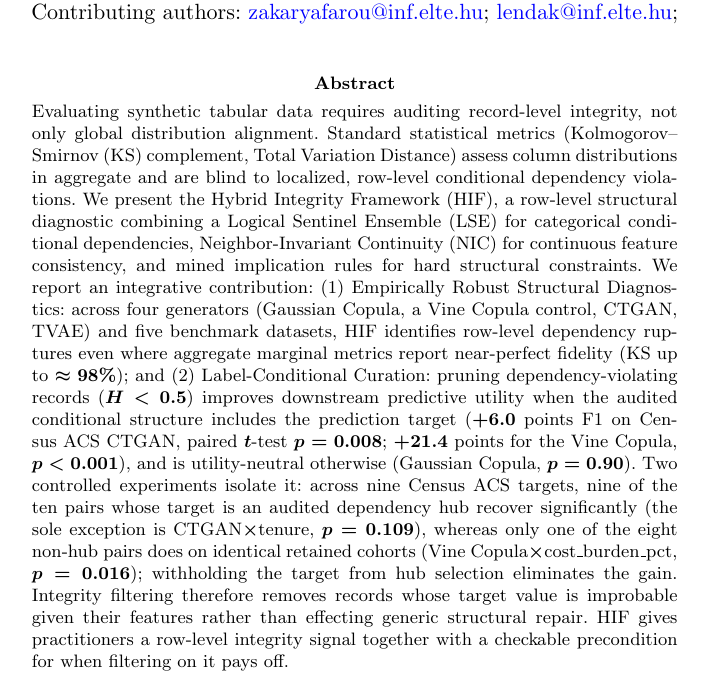
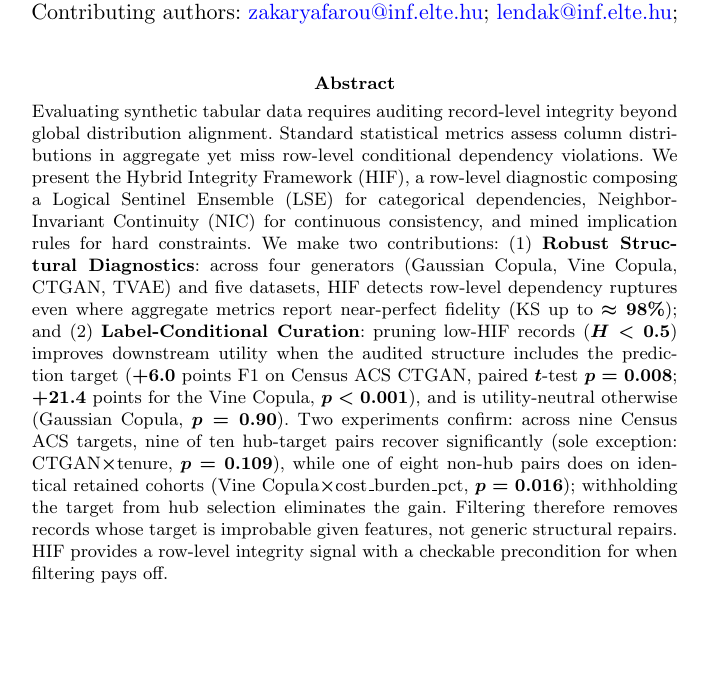
Before and after one commit to ahmed-fouad-lagha/tabular-polygraph, a LaTeX paper (manuscript/main.tex): part of page 1 of 40, cut so that both start at the same text, the shorter picture padded with empty space. Compiled offline with pdfLaTeX; a missing bibliography style is replaced by a similar one.

Commit message:
docs: trim abstract from 271 to 221 words
Tighten phrasing: drop redundant adjectives, shorten contributor labels,
compress experiment summary. No content changes.

```diff
--- a/manuscript/main.tex
+++ b/manuscript/main.tex
@@ -46,7 +46,7 @@
 \begin{document}
 
 \abstract{
-Evaluating synthetic tabular data requires auditing record-level integrity, not only global distribution alignment. Standard statistical metrics (Kolmogorov--Smirnov (KS) complement, Total Variation Distance) assess column distributions in aggregate and are blind to localized, row-level conditional dependency violations. We present the Hybrid Integrity Framework (HIF), a row-level structural diagnostic combining a Logical Sentinel Ensemble (LSE) for categorical conditional dependencies, Neighbor-Invariant Continuity (NIC) for continuous feature consistency, and mined implication rules for hard structural constraints. We report an integrative contribution: (1) Empirically Robust Structural Diagnostics: across four generators (Gaussian Copula, a Vine Copula control, CTGAN, TVAE) and five benchmark datasets, HIF identifies row-level dependency ruptures even where aggregate marginal metrics report near-perfect fidelity (KS up to $\approx 98\%$); and (2) Label-Conditional Curation: pruning dependency-violating records ($H < 0.5$) improves downstream predictive utility when the audited conditional structure includes the prediction target ($+6.0$ points F1 on Census ACS CTGAN, paired $t$-test $p = 0.008$; $+21.4$ points for the Vine Copula, $p < 0.001$), and is utility-neutral otherwise (Gaussian Copula, $p = 0.90$). Two controlled experiments isolate it: across nine Census ACS targets, nine of the ten pairs whose target is an audited dependency hub recover significantly (the sole exception is CTGAN$\times$tenure, $p = 0.109$), whereas only one of the eight non-hub pairs does on identical retained cohorts (Vine Copula$\times$cost\_burden\_pct, $p = 0.016$); withholding the target from hub selection eliminates the gain. Integrity filtering therefore removes records whose target value is improbable given their features rather than effecting generic structural repair. HIF gives practitioners a row-level integrity signal together with a checkable precondition for when filtering on it pays off.
+Evaluating synthetic tabular data requires auditing record-level integrity beyond global distribution alignment. Standard statistical metrics assess column distributions in aggregate yet miss row-level conditional dependency violations. We present the Hybrid Integrity Framework (HIF), a row-level diagnostic composing a Logical Sentinel Ensemble (LSE) for categorical dependencies, Neighbor-Invariant Continuity (NIC) for continuous consistency, and mined implication rules for hard constraints. We make two contributions: (1) \textbf{Robust Structural Diagnostics}: across four generators (Gaussian Copula, Vine Copula, CTGAN, TVAE) and five datasets, HIF detects row-level dependency ruptures even where aggregate metrics report near-perfect fidelity (KS up to $\approx 98\%$); and (2) \textbf{Label-Conditional Curation}: pruning low-HIF records ($H < 0.5$) improves downstream utility when the audited structure includes the prediction target ($+6.0$ points F1 on Census ACS CTGAN, paired $t$-test $p = 0.008$; $+21.4$ points for the Vine Copula, $p < 0.001$), and is utility-neutral otherwise (Gaussian Copula, $p = 0.90$). Two experiments confirm: across nine Census ACS targets, nine of ten hub-target pairs recover significantly (sole exception: CTGAN$\times$tenure, $p = 0.109$), while one of eight non-hub pairs does on identical retained cohorts (Vine Copula$\times$cost\_burden\_pct, $p = 0.016$); withholding the target from hub selection eliminates the gain. Filtering therefore removes records whose target is improbable given features, not generic structural repairs. HIF provides a row-level integrity signal with a checkable precondition for when filtering pays off.
 }
 
 \keywords{Synthetic tabular data; Data integrity; Row-level diagnostics; Dependency auditing; Conditional dependencies; Generative models}
```
Also changed, not shown: manuscript/main.pdf.
